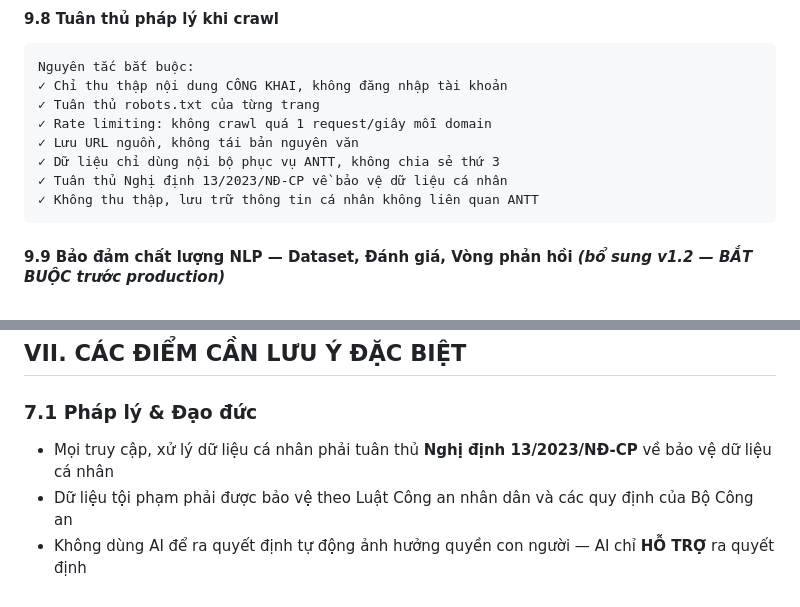
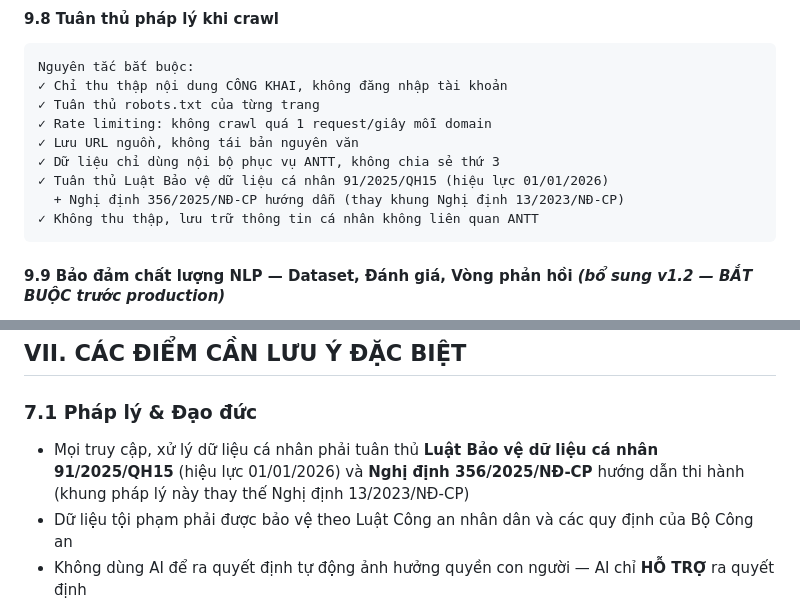
Before and after one commit to FangHaiWu/kh-soms, a Markdown page: INSTRUCTIONS_ANTT_KHANHHOA.md, 2 parts joined by grey strips. Drawn GitHub-style.

Commit message:
docs: cập nhật căn cứ pháp lý — Luật Bảo vệ dữ liệu cá nhân 91/2025/QH15
Luật BVDLCN có hiệu lực 01/01/2026 (kèm Nghị định 356/2025/NĐ-CP hướng dẫn),
thay khung Nghị định 13/2023/NĐ-CP mà plan đang tham chiếu. Cập nhật mục 9.8,
VII.7.1 và CLAUDE.md.

https://claude.ai/code/session_01DMFQExhmPQukRLeaWwfwGC

````diff
--- a/INSTRUCTIONS_ANTT_KHANHHOA.md
+++ b/INSTRUCTIONS_ANTT_KHANHHOA.md
@@ -857,7 +857,8 @@ Nguyên tắc bắt buộc:
 ✓ Rate limiting: không crawl quá 1 request/giây mỗi domain
 ✓ Lưu URL nguồn, không tái bản nguyên văn
 ✓ Dữ liệu chỉ dùng nội bộ phục vụ ANTT, không chia sẻ thứ 3
-✓ Tuân thủ Nghị định 13/2023/NĐ-CP về bảo vệ dữ liệu cá nhân
+✓ Tuân thủ Luật Bảo vệ dữ liệu cá nhân 91/2025/QH15 (hiệu lực 01/01/2026)
+  + Nghị định 356/2025/NĐ-CP hướng dẫn (thay khung Nghị định 13/2023/NĐ-CP)
 ✓ Không thu thập, lưu trữ thông tin cá nhân không liên quan ANTT
 ```
 
@@ -1088,7 +1089,7 @@ GET    /reports/:id/download  # Tải báo cáo
 ## VII. CÁC ĐIỂM CẦN LƯU Ý ĐẶC BIỆT
 
 ### 7.1 Pháp lý & Đạo đức
-- Mọi truy cập, xử lý dữ liệu cá nhân phải tuân thủ **Nghị định 13/2023/NĐ-CP** về bảo vệ dữ liệu cá nhân
+- Mọi truy cập, xử lý dữ liệu cá nhân phải tuân thủ **Luật Bảo vệ dữ liệu cá nhân 91/2025/QH15** (hiệu lực 01/01/2026) và **Nghị định 356/2025/NĐ-CP** hướng dẫn thi hành (khung pháp lý này thay thế Nghị định 13/2023/NĐ-CP)
 - Dữ liệu tội phạm phải được bảo vệ theo Luật Công an nhân dân và các quy định của Bộ Công an
 - Không dùng AI để ra quyết định tự động ảnh hưởng quyền con người — AI chỉ **HỖ TRỢ** ra quyết định
 - Mọi dự báo AI phải có kèm độ tin cậy (confidence score) và khuyến nghị xác minh
````
Also changed, not shown: CLAUDE.md (+1 -1 lines).
